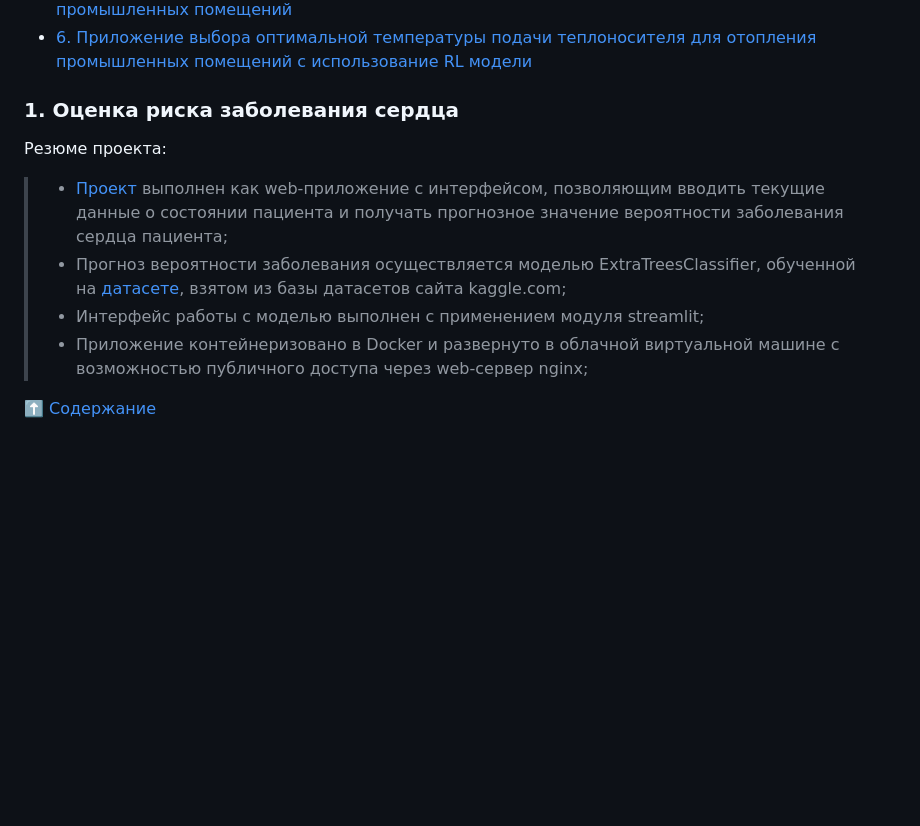
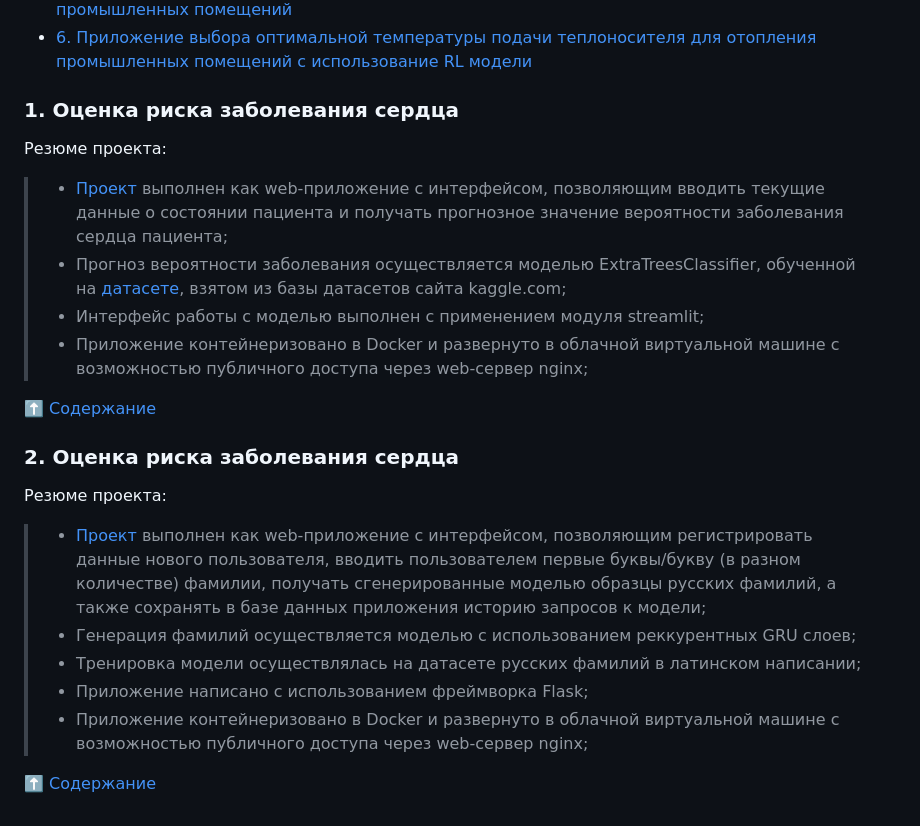
Before and after one commit to SunnFunn/ML_rep, a Markdown page: README.md, the part around one of its changes. Drawn GitHub-style; blank space fills up the shorter version.

```diff
--- a/README.md
+++ b/README.md
@@ -26,3 +26,14 @@ ___________________________________________________________________________
 > - Приложение контейнеризовано в Docker и развернуто в облачной виртуальной машине с возможностью публичного доступа через web-сервер nginx;
 
 :arrow_up: [Содержание](#content)
+
+### **2. Оценка риска заболевания сердца** <a name="surnames"></a>
+
+Резюме проекта:
+> - [Проект](https://github.com/SunnFunn/ML_rep/tree/master/surnames) выполнен как web-приложение с интерфейсом, позволяющим регистрировать данные нового пользователя, вводить пользователем первые буквы/букву (в разном количестве) фамилии, получать сгенерированные моделью образцы русских фамилий, а также сохранять в базе данных приложения историю запросов к модели;
+> - Генерация фамилий осуществляется моделью с использованием реккурентных GRU слоев;
+> - Тренировка модели осуществлялась на датасете русских фамилий в латинском написании;
+> - Приложение написано с использованием фреймворка Flask;
+> - Приложение контейнеризовано в Docker и развернуто в облачной виртуальной машине с возможностью публичного доступа через web-сервер nginx;
+
+:arrow_up: [Содержание](#content)
```
Also changed, not shown: other parts of README.md (+1 -1 lines).
